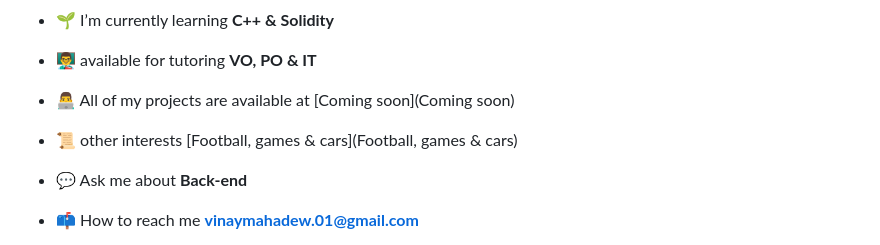
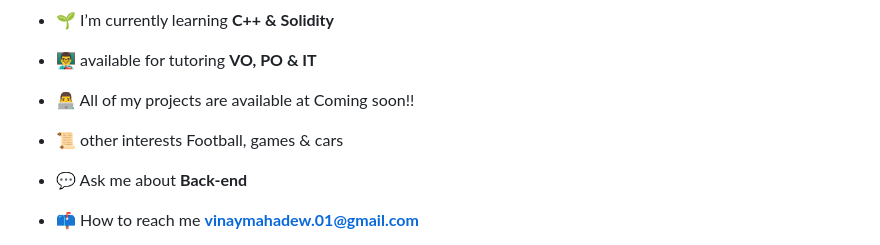
Before and after one commit to VIMAH/VIMAH, a Markdown page: README.md, the part around the change. Drawn GitHub-style.

Commit message:
kleine update
dingen die dubbel stonden weg gehaald

```diff
--- a/README.md
+++ b/README.md
@@ -10,9 +10,9 @@
 
 - 👨‍🏫 available for tutoring **VO, PO & IT**
 
-- 👨‍💻 All of my projects are available at [Coming soon](Coming soon)
+- 👨‍💻 All of my projects are available at Coming soon!!
 
-- 📜 other interests [Football, games & cars](Football, games & cars)
+- 📜 other interests Football, games & cars
 
 - 💬 Ask me about **Back-end**
 
```
